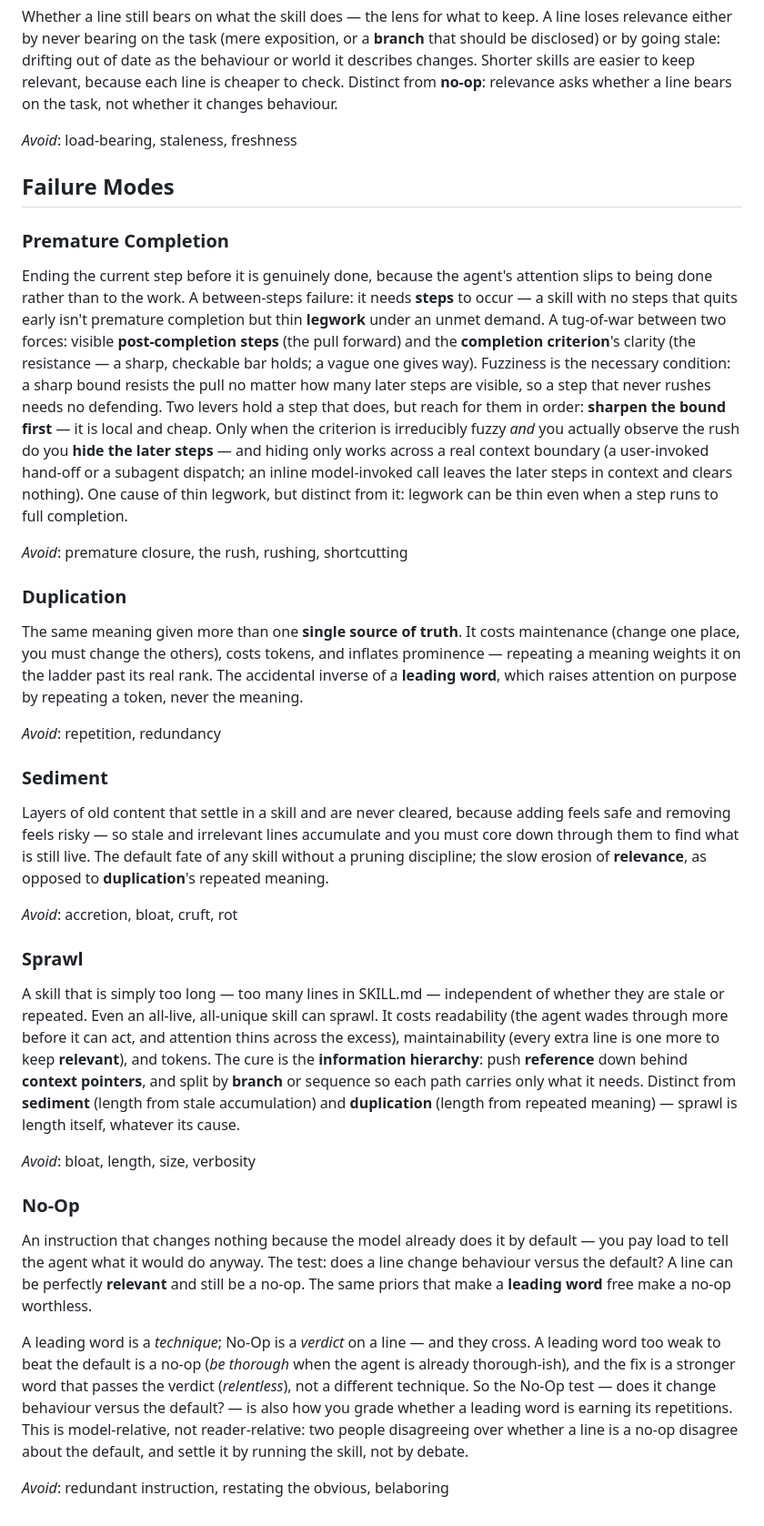
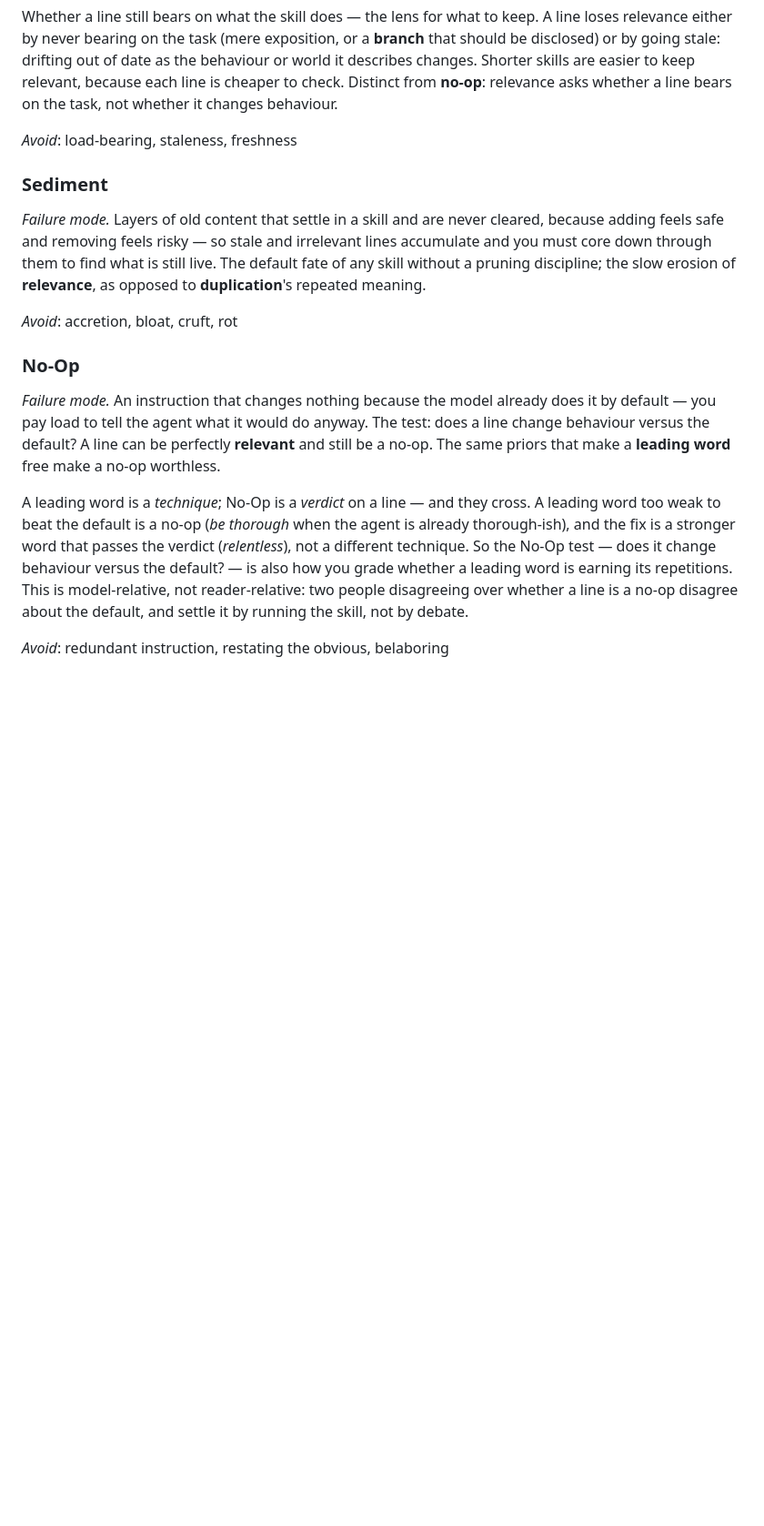
Before and after one commit to hongphuc5497/skills, a Markdown page: skills/writing-great-skills/GLOSSARY.md, the part around one of its changes. Shown at 91% size. GitHub-like rendering; blank space fills up the shorter version.

```diff
--- a/skills/writing-great-skills/GLOSSARY.md
+++ b/skills/writing-great-skills/GLOSSARY.md
@@ -146,36 +180,16 @@ Whether a line still bears on what the skill does — the lens for what to keep.
 
 _Avoid_: load-bearing, staleness, freshness
 
-## Failure Modes
-
-### Premature Completion
-
-Ending the current step before it is genuinely done, because the agent's attention slips to being done rather than to the work. A between-steps failure: it needs **steps** to occur — a skill with no steps that quits early isn't premature completion but thin **legwork** under an unmet demand. A tug-of-war between two forces: visible **post-completion steps** (the pull forward) and the **completion criterion**'s clarity (the resistance — a sharp, checkable bar holds; a vague one gives way). Fuzziness is the necessary condition: a sharp bound resists the pull no matter how many later steps are visible, so a step that never rushes needs no defending. Two levers hold a step that does, but reach for them in order: **sharpen the bound first** — it is local and cheap. Only when the criterion is irreducibly fuzzy *and* you actually observe the rush do you **hide the later steps** — and hiding only works across a real context boundary (a user-invoked hand-off or a subagent dispatch; an inline model-invoked call leaves the later steps in context and clears nothing). One cause of thin legwork, but distinct from it: legwork can be thin even when a step runs to full completion.
-
-_Avoid_: premature closure, the rush, rushing, shortcutting
-
-### Duplication
-
-The same meaning given more than one **single source of truth**. It costs maintenance (change one place, you must change the others), costs tokens, and inflates prominence — repeating a meaning weights it on the ladder past its real rank. The accidental inverse of a **leading word**, which raises attention on purpose by repeating a token, never the meaning.
-
-_Avoid_: repetition, redundancy
-
 ### Sediment
 
-Layers of old content that settle in a skill and are never cleared, because adding feels safe and removing feels risky — so stale and irrelevant lines accumulate and you must core down through them to find what is still live. The default fate of any skill without a pruning discipline; the slow erosion of **relevance**, as opposed to **duplication**'s repeated meaning.
+_Failure mode._ Layers of old content that settle in a skill and are never cleared, because adding feels safe and removing feels risky — so stale and irrelevant lines accumulate and you must core down through them to find what is still live. The default fate of any skill without a pruning discipline; the slow erosion of **relevance**, as opposed to **duplication**'s repeated meaning.
 
 _Avoid_: accretion, bloat, cruft, rot
 
-### Sprawl
-
-A skill that is simply too long — too many lines in SKILL.md — independent of whether they are stale or repeated. Even an all-live, all-unique skill can sprawl. It costs readability (the agent wades through more before it can act, and attention thins across the excess), maintainability (every extra line is one more to keep **relevant**), and tokens. The cure is the **information hierarchy**: push **reference** down behind **context pointers**, and split by **branch** or sequence so each path carries only what it needs. Distinct from **sediment** (length from stale accumulation) and **duplication** (length from repeated meaning) — sprawl is length itself, whatever its cause.
-
-_Avoid_: bloat, length, size, verbosity
-
 ### No-Op
 
-An instruction that changes nothing because the model already does it by default — you pay load to tell the agent what it would do anyway. The test: does a line change behaviour versus the default? A line can be perfectly **relevant** and still be a no-op. The same priors that make a **leading word** free make a no-op worthless.
+_Failure mode._ An instruction that changes nothing because the model already does it by default — you pay load to tell the agent what it would do anyway. The test: does a line change behaviour versus the default? A line can be perfectly **relevant** and still be a no-op. The same priors that make a **leading word** free make a no-op worthless.
 
-A leading word is a *technique*; No-Op is a *verdict* on a line — and they cross. A leading word too weak to beat the default is a no-op (_be thorough_ when the agent is already thorough-ish), and the fix is a stronger word that passes the verdict (_relentless_), not a different technique. So the No-Op test — does it change behaviour versus the default? — is also how you grade whether a leading word is earning its repetitions. This is model-relative, not reader-relative: two people disagreeing over whether a line is a no-op disagree about the default, and settle it by running the skill, not by debate.
+A leading word is a _technique_; No-Op is a _verdict_ on a line — and they cross. A leading word too weak to beat the default is a no-op (_be thorough_ when the agent is already thorough-ish), and the fix is a stronger word that passes the verdict (_relentless_), not a different technique. So the No-Op test — does it change behaviour versus the default? — is also how you grade whether a leading word is earning its repetitions. This is model-relative, not reader-relative: two people disagreeing over whether a line is a no-op disagree about the default, and settle it by running the skill, not by debate.
 
 _Avoid_: redundant instruction, restating the obvious, belaboring
```
Also changed, not shown: other parts of skills/writing-great-skills/GLOSSARY.md (+84 -50 lines).
